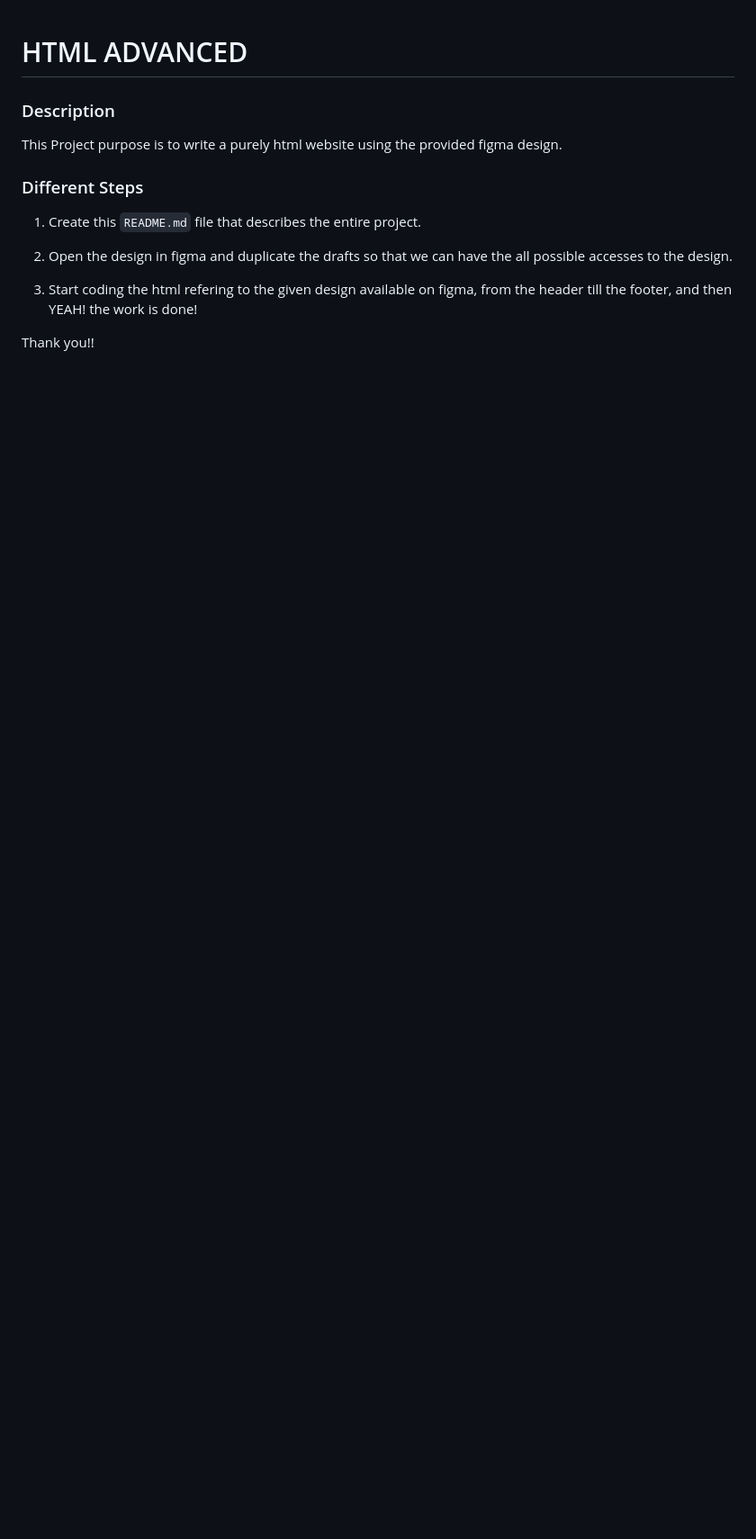
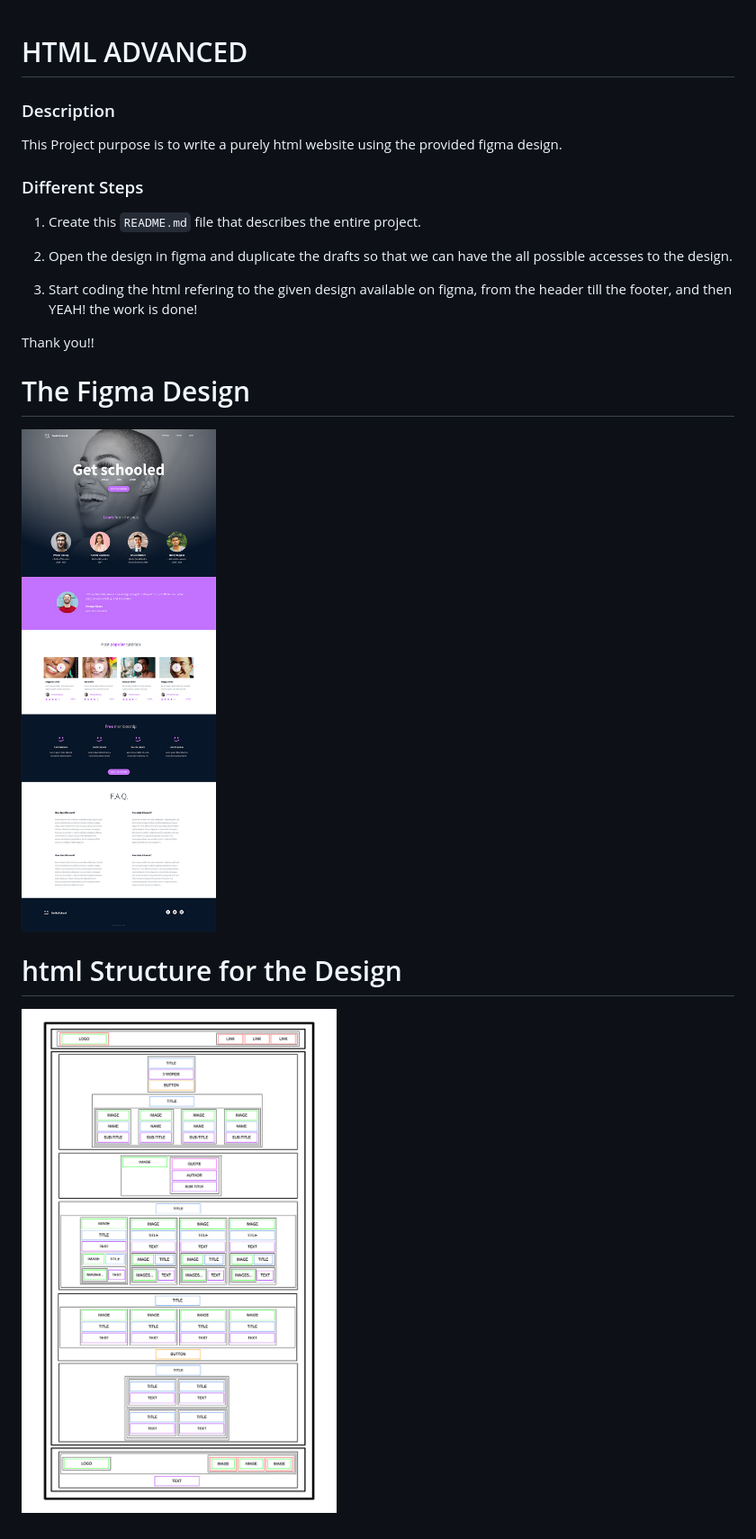
Before and after one commit to Nick-Lemy/alu-web-development, a Markdown page: html_advanced/README.md, the part around the change. Shown: that part at 90% size. GitHub-like rendering; pictures changed too: html_advanced/design.jpg (added), html_advanced/html_structure.jpg (added); blank space fills up the shorter version.

Commit message:
Fin du game

```diff
--- a/html_advanced/README.md
+++ b/html_advanced/README.md
@@ -10,3 +10,10 @@ This Project purpose is to write a purely html website using the provided figma
 3. Start coding the html refering to the given design available on figma, from the header till the footer, and then YEAH! the work is done!
 
 Thank you!!
+
+# The Figma Design
+![Figma Design](design.jpg)
+
+# html Structure for the Design
+
+![html Structure](html_structure.jpg)
```
